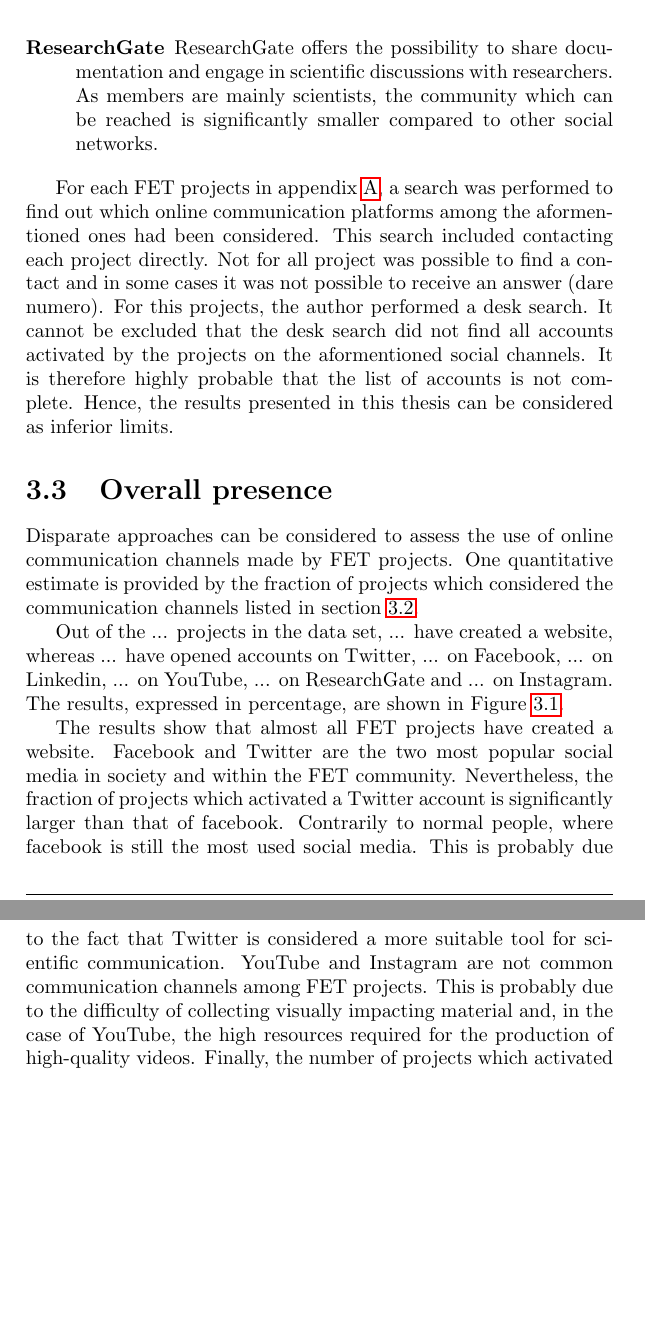
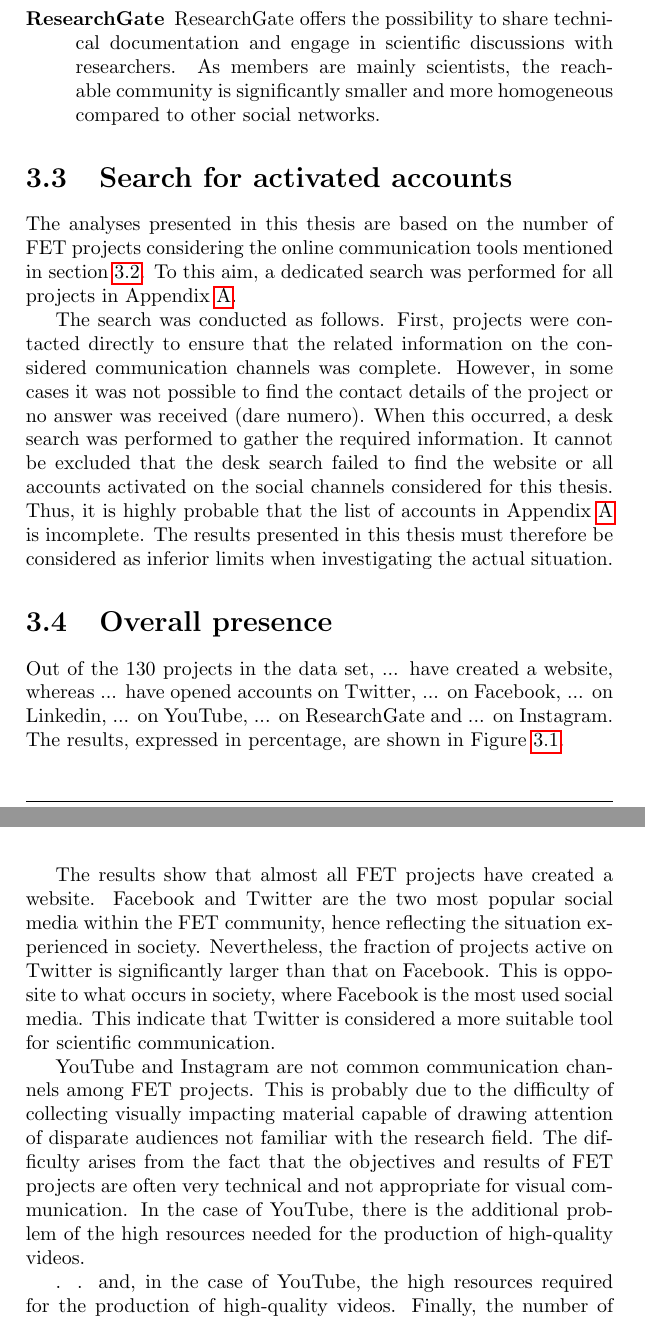
Before and after one commit to GiulioMazzolo/Thesis_SGP, a LaTeX thesis (Thesis_SGP.tex, which reads Thesis_chapters/FET_projects_and_social_media.tex): two parts of pages 34 and 35 of 44 before the commit and two parts of pages 34 and 35 of 45 after it, joined at a grey line, cut so that both start at the same text, the shorter picture padded with empty space. Compiled offline with pdfLaTeX.

Commit message:
Rewritten text of chapter three

```diff
--- a/Thesis_chapters/FET_projects_and_social_media.tex
+++ b/Thesis_chapters/FET_projects_and_social_media.tex
@@ -31,14 +27,21 @@ Different approaches can be considered to assess the use of online communication
- \item [ResearchGate] ResearchGate offers the possibility to share documentation and engage in scientific discussions with researchers. As members are mainly scientists, the community which can be reached is significantly smaller compared to other social networks.
+ \item [YouTube] YouTube is the world's main platform for video sharing. It offers a very direct communication channel with effective monitoring tools. On the other hand, it is not very effective at engaging users and finding appropriate content may not be straightforward.
+ \item [Instagram] Instagram has a very active and rapidly growing community. Effective communication via this channel requires pictures with strong visual content. Instagram offers limited interaction among users.
+ \item [ResearchGate] ResearchGate offers the possibility to share technical documentation and engage in scientific discussions with researchers. As members are mainly scientists, the reachable community is significantly smaller and more homogeneous compared to other social networks.
 \end{description}
 
-For each FET projects in appendix \ref{List_of_FET_projects}, a search was performed to find out which online communication platforms among the aformentioned ones had been considered. This search included contacting each project directly. Not for all project was possible to find a contact and in some cases it was not possible to receive an answer (dare numero). For this projects, the author performed a desk search. It cannot be excluded that the desk search did not find all accounts activated by the projects on the aformentioned social channels. It is therefore highly probable that the list of accounts is not complete. Hence, the results presented in this thesis can be considered as inferior limits.
+\section{Search for activated accounts}
+The analyses presented in this thesis are based on the number of FET projects considering the online communication tools mentioned in section \ref{Considered_channels}. To this aim, a dedicated search was performed for all projects in Appendix \ref{List_of_FET_projects}.
+
+The search was conducted as follows. First, projects were contacted directly to ensure that the related information on the considered communication channels was complete. However, in some cases it was not possible to find the contact details of the project or no answer was received (dare numero). When this occurred, a desk search was performed to gather the required information. It cannot be excluded that the desk search failed to find the website or all accounts activated on the social channels considered for this thesis. Thus, it is highly probable that the list of accounts in Appendix \ref{List_of_FET_projects} is incomplete. The results presented in this thesis must therefore be considered as inferior limits when investigating the actual situation.
 
 \section{Overall presence}
-Disparate approaches can be considered to assess the use of online communication channels made by FET projects. One quantitative estimate is provided by the fraction of projects which considered the communication channels listed in section \ref{Considered_channels}.
+Out of the 130 projects in the data set, ... have created a website, whereas ... have opened accounts on Twitter, ... on Facebook, ... on  Linkedin, ... on YouTube, ... on ResearchGate and ... on Instagram. The results, expressed in percentage, are shown in Figure \ref{Social_media}.
 
-Out of the ... projects in the data set, ... have created a website, whereas ... have opened accounts on Twitter, ... on Facebook, ... on  Linkedin, ... on YouTube, ... on ResearchGate and ... on Instagram. The results, expressed in percentage, are shown in Figure \ref{Social_media}.
+The results show that almost all FET projects have created a website. Facebook and Twitter are the two most popular social media within the FET community, hence reflecting the situation experienced in society. Nevertheless, the fraction of projects active on Twitter is significantly larger than that on Facebook. This is opposite to what occurs in society, where Facebook is the most used social media. This indicate that Twitter is considered a more suitable tool for scientific communication.
 
-The results show that almost all FET projects have created a website. Facebook and Twitter are the two most popular social media in society and within the FET community. Nevertheless, the fraction of projects which activated a Twitter account is significantly larger than that of facebook. Contrarily to normal people, where facebook is still the most used social media. This is probably due to the fact that Twitter is considered a more suitable tool for scientific communication. YouTube and Instagram are not common communication channels among FET projects. This is probably due to the difficulty of collecting visually impacting material and, in the case of YouTube, the high resources required for the production of high-quality videos. Finally, the number of projects which activated an account on ResearchGate is low. This is probably due to the fact that FET researchers
+YouTube and Instagram are not common communication channels among FET projects. This is probably due to the difficulty of collecting visually impacting material capable of drawing attention of disparate audiences not familiar with the research field. The difficulty arises from the fact that the objectives and results of FET projects are often very technical and not appropriate for visual communication. In the case of YouTube, there is the additional problem of the high resources needed for the production of high-quality videos.
+
+. .  and, in the case of YouTube, the high resources required for the production of high-quality videos. Finally, the number of projects which activated an account on ResearchGate is low. This is probably due to the fact that FET researchers
 
 \begin{figure}[!t]
  \begin{center}
```
Also changed, not shown: Thesis_SGP.pdf, Thesis_chapters/FET_projects_and_social_media.tex (22 more changed lines).
